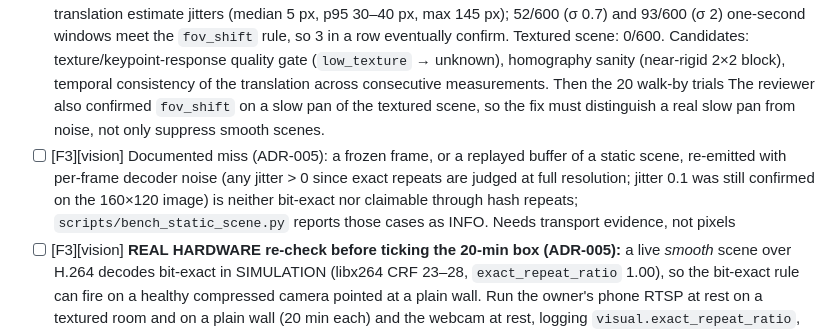
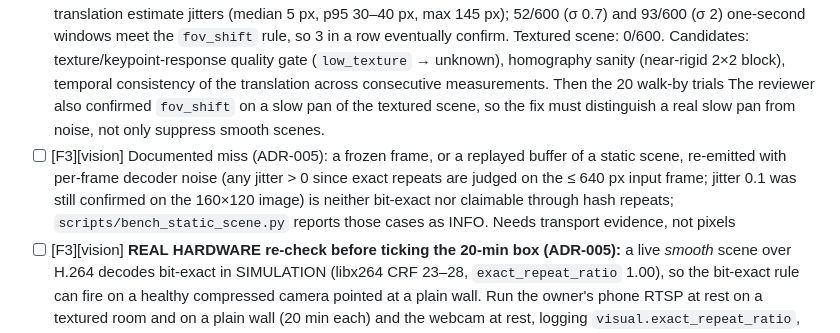
Before and after one commit to aiambo08/nebiusxnvidia_hackathon, a Markdown page: docs/agents/TASKS.md, the part around the change. Rendered like a GitHub page.

```diff
--- a/docs/agents/TASKS.md
+++ b/docs/agents/TASKS.md
@@ -22,7 +22,7 @@ Format: `- [ ] [Fx][role] task — acceptance`
 - [x] [F3][vision] Absolute `temporal_mse_floor` (0.5) fired on a healthy lit static scene with σ=2 noise (358/400 windows, per independent review) — replaced by the camera-relative noise floor (ADR-004, `scripts/bench_static_scene.py`, `docs/evidence/f3/static-scene.md`: 20-min SIMULATION static scenes, 0 false positives). floor learned from still windows only after the independent review found that 30 s of motion at start-up re-created the false freeze; AGC/light-driven noise drops documented as a residual risk for F5 per-mode baselines. REAL HARDWARE 20-min run on the owner's webcam still pending
 - [x] [F3][vision] Learned freeze noise floor (ADR-004) contaminated by motion before rest (independent review of PR #11/#14: person walk-by, 5–40 px low-contrast objects, no recovery) — replaced by ADR-005: per-frame temporal-vs-spatial noise exported as telemetry (`probes/temporal.py::noise_sigmas`), perceptual-hash repeats dropped as freeze evidence (a live static scene over H.264 has no temporal noise either: reviewer 4th pass + libx264 reproduction), `freeze` = bit-exact repeats or loops only; `docs/evidence/f3/static-scene.md`; owner to confirm on REAL HARDWARE (webcam 20-min static scene, phone RTSP on a plain wall)
 - [ ] [F3][vision] **Next F3 item.** `fov_shift` false positive on a healthy static *smooth* scene (found by the 20-min static-scene run, `docs/evidence/f3/static-scene.md`): on the `wall` scenes (σ 0.7 and 2) `equalizeHist` amplifies sensor noise into ~210 ORB keypoints, RANSAC still returns a homography with inlier ratio ≈ 0.6 and the translation estimate jitters (median 5 px, p95 30–40 px, max 145 px); 52/600 (σ 0.7) and 93/600 (σ 2) one-second windows meet the `fov_shift` rule, so 3 in a row eventually confirm. Textured scene: 0/600. Candidates: texture/keypoint-response quality gate (`low_texture` → unknown), homography sanity (near-rigid 2×2 block), temporal consistency of the translation across consecutive measurements. Then the 20 walk-by trials The reviewer also confirmed `fov_shift` on a slow pan of the textured scene, so the fix must distinguish a real slow pan from noise, not only suppress smooth scenes.
-- [ ] [F3][vision] Documented miss (ADR-005): a frozen frame, or a replayed buffer of a static scene, re-emitted with per-frame decoder noise (any jitter > 0 since exact repeats are judged at full resolution; jitter 0.1 was still confirmed on the 160×120 image) is neither bit-exact nor claimable through hash repeats; `scripts/bench_static_scene.py` reports those cases as INFO. Needs transport evidence, not pixels
+- [ ] [F3][vision] Documented miss (ADR-005): a frozen frame, or a replayed buffer of a static scene, re-emitted with per-frame decoder noise (any jitter > 0 since exact repeats are judged on the ≤ 640 px input frame; jitter 0.1 was still confirmed on the 160×120 image) is neither bit-exact nor claimable through hash repeats; `scripts/bench_static_scene.py` reports those cases as INFO. Needs transport evidence, not pixels
 - [ ] [F3][vision] **REAL HARDWARE re-check before ticking the 20-min box (ADR-005):** a live *smooth* scene over H.264 decodes bit-exact in SIMULATION (libx264 CRF 23–28, `exact_repeat_ratio` 1.00), so the bit-exact rule can fire on a healthy compressed camera pointed at a plain wall. Run the owner's phone RTSP at rest on a textured room and on a plain wall (20 min each) and the webcam at rest, logging `visual.exact_repeat_ratio`, `visual.noise_ratio_p50`, `visual.temporal_sigma_p50`; repeat the plain wall with IP Webcam in MJPEG (`/video`) noting the quality setting, since a live σ 0.7 wall over MJPEG quality ≤ 50 is bit-exact in SIMULATION; expected: no `freeze` on the webcam, result on the plain wall decides the next item
 - [x] [F3][vision] Pre-existing bit-exact false `freeze` on a live raw camera (independent review of ADR-005, SIMULATION): bit-exact repeats and the bit-exact loop period are judged on the probe input frame (`downscale(max_side=640)` in `runner.py`: native pixels at 640×480, 2× INTER_AREA at 720p/1080p), not on the 160×120 image; `loop_mse_max` moved to `configs/default.yaml` (`probes.loop_mse_max`, 0.5, still on the 160×120 image). Smooth wall σ ≤ 0.4 and σ 0.7 behind an 8-bit temporal denoiser no longer repeat (`tests/unit/test_probes.py`). Cost accepted (same mechanism, numbers in ADR-005): frozen + decoder jitter 0.1, and a replayed buffer of a *static* scene + jitter ≥ 0.1, are now misses; loops with real motion are detected as on `main`. Residual (reviewer): live wall 720p σ 0.1 or 1080p σ ≤ 0.2 still bit-exact after the 2× downscale. Not fixable with pixels: a live smooth wall over libx264 is bit-exact at full resolution at CRF 23–35 and a textured scene from CRF 28 → transport-evidence item below
 - [ ] [F3][vision] Pre-existing (on `main` too, SIMULATION): a periodic multi-level flicker on a live sensor (±4 counts, period 2–8) trips the MSE-floor loop branch on the 160×120 image (σ 0.7: 300/420 windows). Judging that branch at full resolution loses replayed-buffer loops with decoder jitter (reviewer numbers in ADR-005); needs a noise-relative period test or transport evidence
```
Also changed, not shown: docs/adr/ADR-005-freeze-noise-is-measured-per-frame.md (+4 -3 lines), 1 other file.
